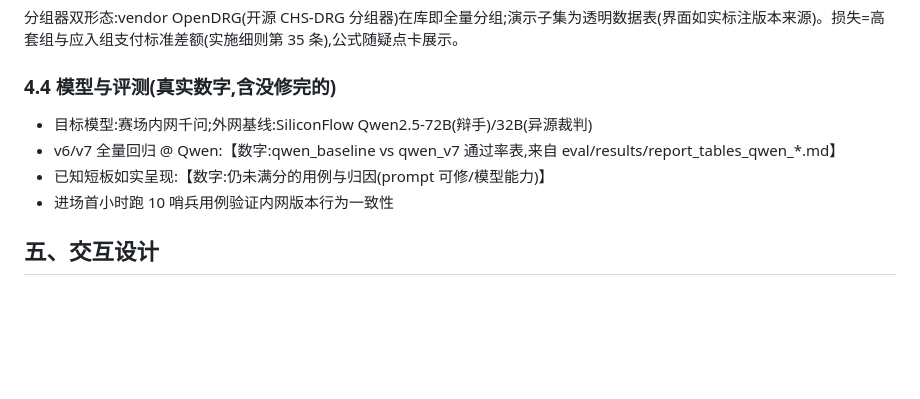
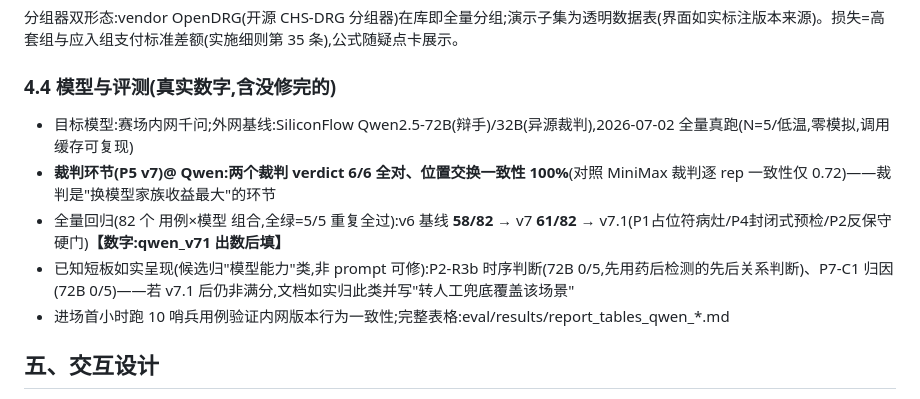
Before and after one commit to rachelzzz1921/yingyan, a Markdown page: docs/H1-飞书文档骨架.md, the part around the change. Drawn GitHub-style; blank space fills up the shorter version.

Commit message:
docs(H1): 附录C填入千问真实回归数字——P5裁判6/6+一致性100%、v6 58/82→v7 61/82,短板如实列名
Co-Authored-By: Claude Fable 5 <noreply@anthropic.com>

```diff
--- a/docs/H1-飞书文档骨架.md
+++ b/docs/H1-飞书文档骨架.md
@@ -90,10 +90,11 @@ LLM 调用 → ①超时/校验失败带错重试(≤2) → ②取预载真实
 
 ### 4.4 模型与评测(真实数字,含没修完的)
 
-- 目标模型:赛场内网千问;外网基线:SiliconFlow Qwen2.5-72B(辩手)/32B(异源裁判)
-- v6/v7 全量回归 @ Qwen:【数字:qwen_baseline vs qwen_v7 通过率表,来自 eval/results/report_tables_qwen_*.md】
-- 已知短板如实呈现:【数字:仍未满分的用例与归因(prompt 可修/模型能力)】
-- 进场首小时跑 10 哨兵用例验证内网版本行为一致性
+- 目标模型:赛场内网千问;外网基线:SiliconFlow Qwen2.5-72B(辩手)/32B(异源裁判),2026-07-02 全量真跑(N=5/低温,零模拟,调用缓存可复现)
+- **裁判环节(P5 v7)@ Qwen:两个裁判 verdict 6/6 全对、位置交换一致性 100%**(对照 MiniMax 裁判逐 rep 一致性仅 0.72)——裁判是"换模型家族收益最大"的环节
+- 全量回归(82 个 用例×模型 组合,全绿=5/5 重复全过):v6 基线 **58/82** → v7 **61/82** → v7.1(P1占位符病灶/P4封闭式预检/P2反保守硬门)**【数字:qwen_v71 出数后填】**
+- 已知短板如实呈现(候选归"模型能力"类,非 prompt 可修):P2-R3b 时序判断(72B 0/5,先用药后检测的先后关系判断)、P7-C1 归因(72B 0/5)——若 v7.1 后仍非满分,文档如实归此类并写"转人工兜底覆盖该场景"
+- 进场首小时跑 10 哨兵用例验证内网版本行为一致性;完整表格:eval/results/report_tables_qwen_*.md
 
 ## 五、交互设计
 
```
